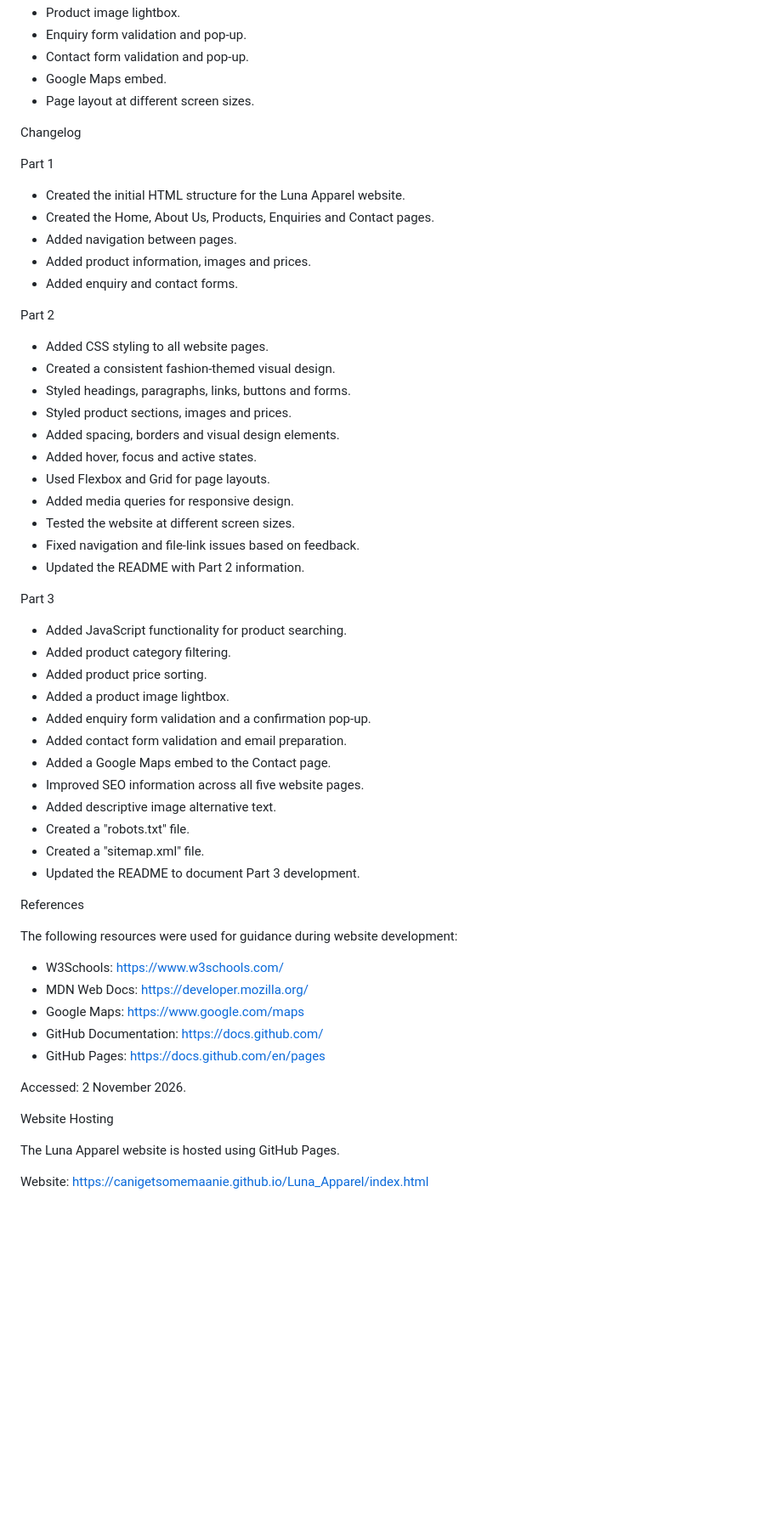
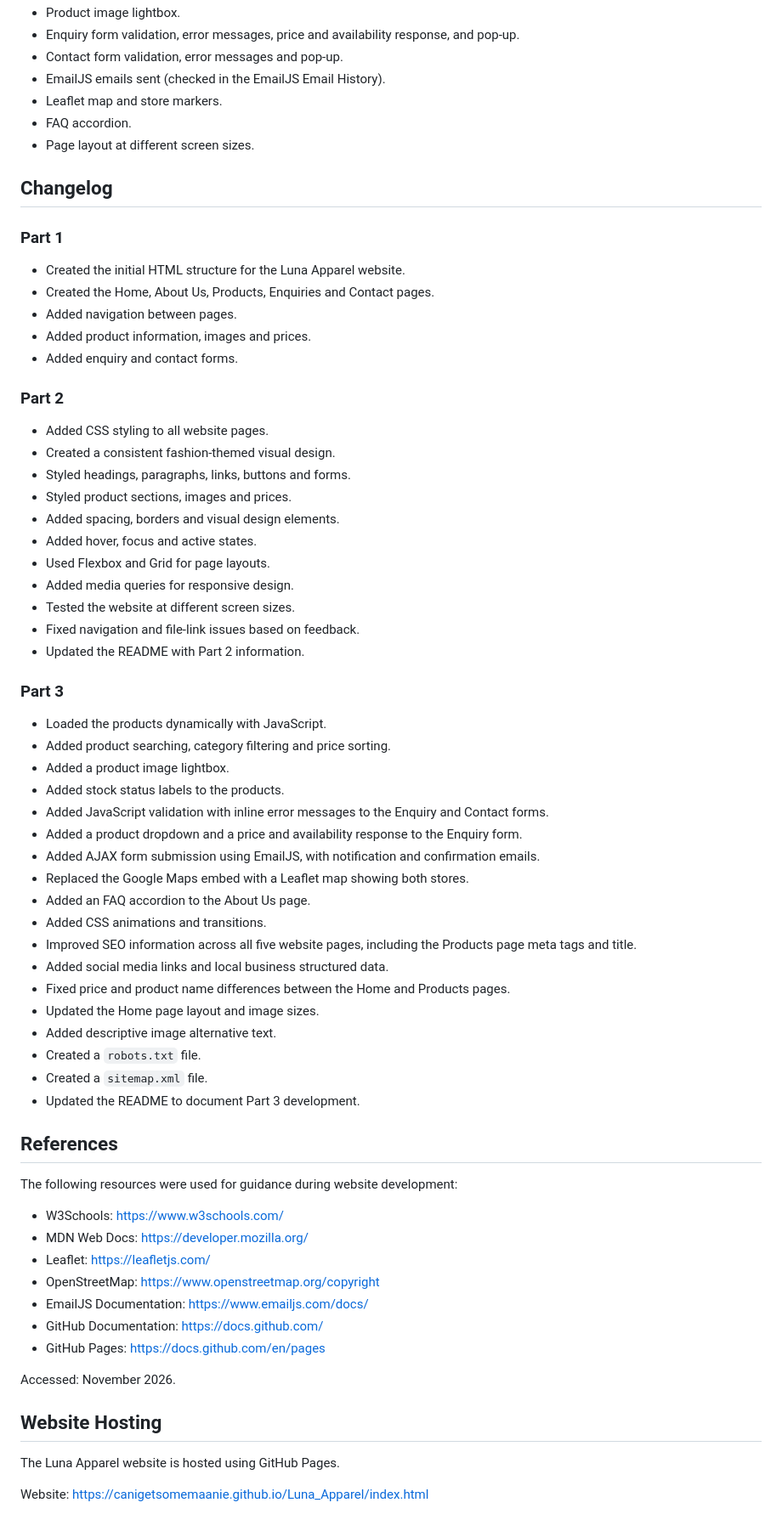
Before and after one commit to CanIGetSomeMaanie/Luna_Apparel, a Markdown page: README.md, the part around one of its changes. Shown at 85% size. Drawn GitHub-style; blank space fills up the shorter version.

```diff
--- a/README.md
+++ b/README.md
@@ -147,12 +154,14 @@ The following areas were checked:
 - Product image lightbox.
-- Enquiry form validation and pop-up.
-- Contact form validation and pop-up.
-- Google Maps embed.
+- Enquiry form validation, error messages, price and availability response, and pop-up.
+- Contact form validation, error messages and pop-up.
+- EmailJS emails sent (checked in the EmailJS Email History).
+- Leaflet map and store markers.
+- FAQ accordion.
 - Page layout at different screen sizes.
 
-Changelog
+## Changelog
 
-Part 1
+### Part 1
 
 - Created the initial HTML structure for the Luna Apparel website.
 - Created the Home, About Us, Products, Enquiries and Contact pages.
@@ -160,7 +169,7 @@ Part 1
 - Added product information, images and prices.
 - Added enquiry and contact forms.
 
-Part 2
+### Part 2
 
 - Added CSS styling to all website pages.
 - Created a consistent fashion-themed visual design.
@@ -174,34 +183,42 @@ Part 2
 - Fixed navigation and file-link issues based on feedback.
 - Updated the README with Part 2 information.
 
-Part 3
+### Part 3
 
-- Added JavaScript functionality for product searching.
-- Added product category filtering.
-- Added product price sorting.
+- Loaded the products dynamically with JavaScript.
+- Added product searching, category filtering and price sorting.
 - Added a product image lightbox.
-- Added enquiry form validation and a confirmation pop-up.
-- Added contact form validation and email preparation.
-- Added a Google Maps embed to the Contact page.
-- Improved SEO information across all five website pages.
+- Added stock status labels to the products.
+- Added JavaScript validation with inline error messages to the Enquiry and Contact forms.
+- Added a product dropdown and a price and availability response to the Enquiry form.
+- Added AJAX form submission using EmailJS, with notification and confirmation emails.
+- Replaced the Google Maps embed with a Leaflet map showing both stores.
+- Added an FAQ accordion to the About Us page.
+- Added CSS animations and transitions.
+- Improved SEO information across all five website pages, including the Products page meta tags and title.
+- Added social media links and local business structured data.
+- Fixed price and product name differences between the Home and Products pages.
+- Updated the Home page layout and image sizes.
 - Added descriptive image alternative text.
-- Created a "robots.txt" file.
-- Created a "sitemap.xml" file.
+- Created a `robots.txt` file.
+- Created a `sitemap.xml` file.
 - Updated the README to document Part 3 development.
 
-References
+## References
 
 The following resources were used for guidance during website development:
 
 - W3Schools: https://www.w3schools.com/
 - MDN Web Docs: https://developer.mozilla.org/
-- Google Maps: https://www.google.com/maps
+- Leaflet: https://leafletjs.com/
+- OpenStreetMap: https://www.openstreetmap.org/copyright
+- EmailJS Documentation: https://www.emailjs.com/docs/
 - GitHub Documentation: https://docs.github.com/
 - GitHub Pages: https://docs.github.com/en/pages
 
-Accessed: 2 November 2026.
+Accessed: November 2026.
 
-Website Hosting
+## Website Hosting
 
 The Luna Apparel website is hosted using GitHub Pages.
 
```
Also changed, not shown: other parts of README.md (+46 -39 lines).
